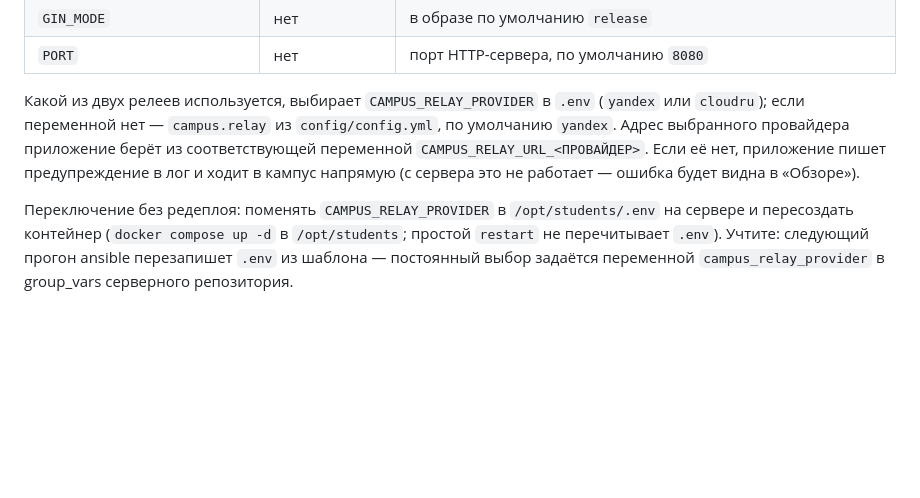
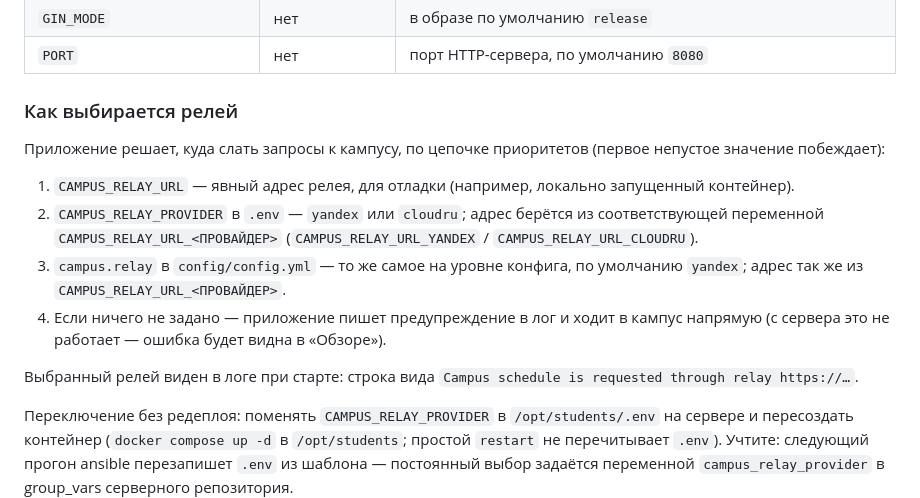
Before and after one commit to kosipov/students, a Markdown page: DEPLOY.md, the part around the change. Rendered like a GitHub page; blank space fills up the shorter version.

Commit message:
docs: цепочка приоритетов выбора релея кампуса в DEPLOY.md

```diff
--- a/DEPLOY.md
+++ b/DEPLOY.md
@@ -42,12 +42,24 @@ docker-сети `web` и наружу портом не опубликовано
 | `GIN_MODE` | нет | в образе по умолчанию `release` |
 | `PORT` | нет | порт HTTP-сервера, по умолчанию `8080` |
 
-Какой из двух релеев используется, выбирает `CAMPUS_RELAY_PROVIDER` в `.env`
-(`yandex` или `cloudru`); если переменной нет — `campus.relay` из
-`config/config.yml`, по умолчанию `yandex`. Адрес выбранного провайдера
-приложение берёт из соответствующей переменной `CAMPUS_RELAY_URL_<ПРОВАЙДЕР>`.
-Если её нет, приложение пишет предупреждение в лог и ходит в кампус напрямую
-(с сервера это не работает — ошибка будет видна в «Обзоре»).
+### Как выбирается релей
+
+Приложение решает, куда слать запросы к кампусу, по цепочке приоритетов
+(первое непустое значение побеждает):
+
+1. `CAMPUS_RELAY_URL` — явный адрес релея, для отладки (например, локально
+   запущенный контейнер).
+2. `CAMPUS_RELAY_PROVIDER` в `.env` — `yandex` или `cloudru`; адрес берётся из
+   соответствующей переменной `CAMPUS_RELAY_URL_<ПРОВАЙДЕР>`
+   (`CAMPUS_RELAY_URL_YANDEX` / `CAMPUS_RELAY_URL_CLOUDRU`).
+3. `campus.relay` в `config/config.yml` — то же самое на уровне конфига,
+   по умолчанию `yandex`; адрес так же из `CAMPUS_RELAY_URL_<ПРОВАЙДЕР>`.
+4. Если ничего не задано — приложение пишет предупреждение в лог и ходит
+   в кампус напрямую (с сервера это не работает — ошибка будет видна
+   в «Обзоре»).
+
+Выбранный релей виден в логе при старте: строка вида
+`Campus schedule is requested through relay https://…`.
 
 Переключение без редеплоя: поменять `CAMPUS_RELAY_PROVIDER` в
 `/opt/students/.env` на сервере и пересоздать контейнер (`docker compose up -d`
```
